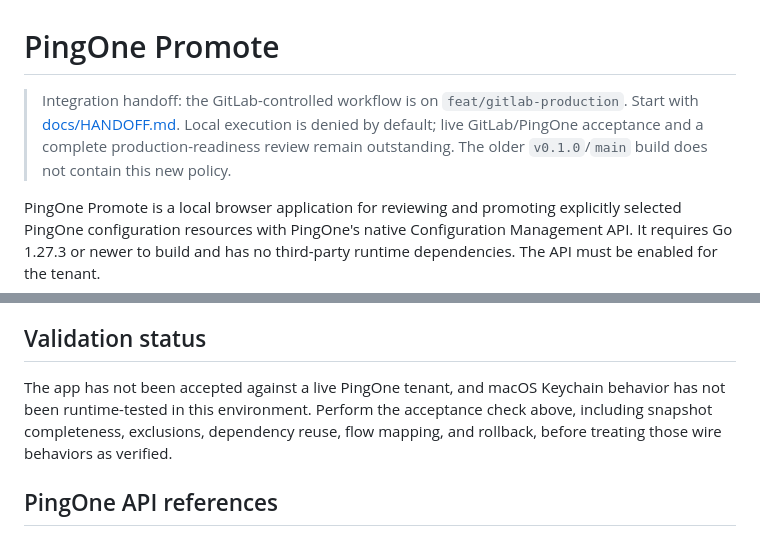
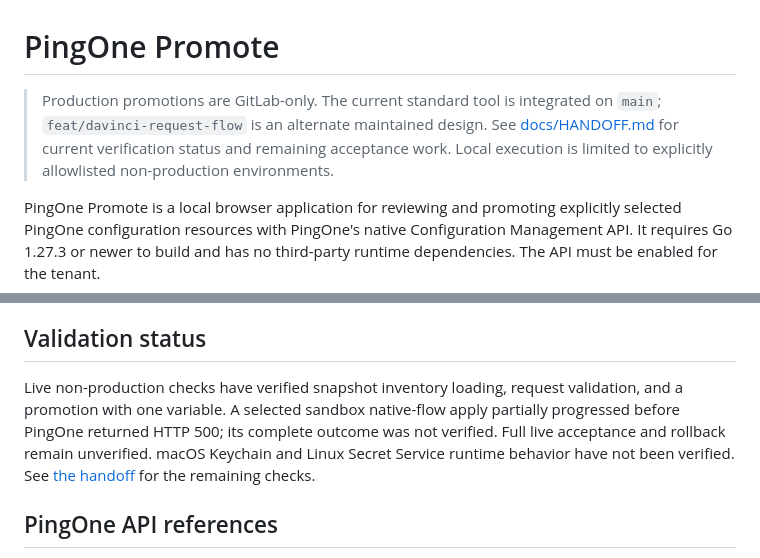
Before and after one commit to ChayzX/pingone-promote, a Markdown page: README.md, 2 parts joined by grey strips. Rendered like a GitHub page.

Commit message:
Refresh current workflow and acceptance documentation

```diff
--- a/README.md
+++ b/README.md
@@ -1,6 +1,6 @@
 # PingOne Promote
 
-> Integration handoff: the GitLab-controlled workflow is on `feat/gitlab-production`. Start with [docs/HANDOFF.md](docs/HANDOFF.md). Local execution is denied by default; live GitLab/PingOne acceptance and a complete production-readiness review remain outstanding. The older `v0.1.0`/`main` build does not contain this new policy.
+> Production promotions are GitLab-only. The current standard tool is integrated on `main`; `feat/davinci-request-flow` is an alternate maintained design. See [docs/HANDOFF.md](docs/HANDOFF.md) for current verification status and remaining acceptance work. Local execution is limited to explicitly allowlisted non-production environments.
 
 PingOne Promote is a local browser application for reviewing and promoting explicitly selected PingOne configuration resources with PingOne's native Configuration Management API. It requires Go 1.27.3 or newer to build and has no third-party runtime dependencies. The API must be enabled for the tenant.
 
@@ -96,7 +96,7 @@ Run `scripts/build.sh` to cross-build CGO-free binaries for macOS arm64/amd64 an
 
 ## Validation status
 
-The app has not been accepted against a live PingOne tenant, and macOS Keychain behavior has not been runtime-tested in this environment. Perform the acceptance check above, including snapshot completeness, exclusions, dependency reuse, flow mapping, and rollback, before treating those wire behaviors as verified.
+Live non-production checks have verified snapshot inventory loading, request validation, and a promotion with one variable. A selected sandbox native-flow apply partially progressed before PingOne returned HTTP 500; its complete outcome was not verified. Full live acceptance and rollback remain unverified. macOS Keychain and Linux Secret Service runtime behavior have not been verified. See [the handoff](docs/HANDOFF.md) for the remaining checks.
 
 ## PingOne API references
 
```
Also changed, not shown: docs/HANDOFF.md (+6 -2 lines), docs/installation.md (+6 -5 lines).
